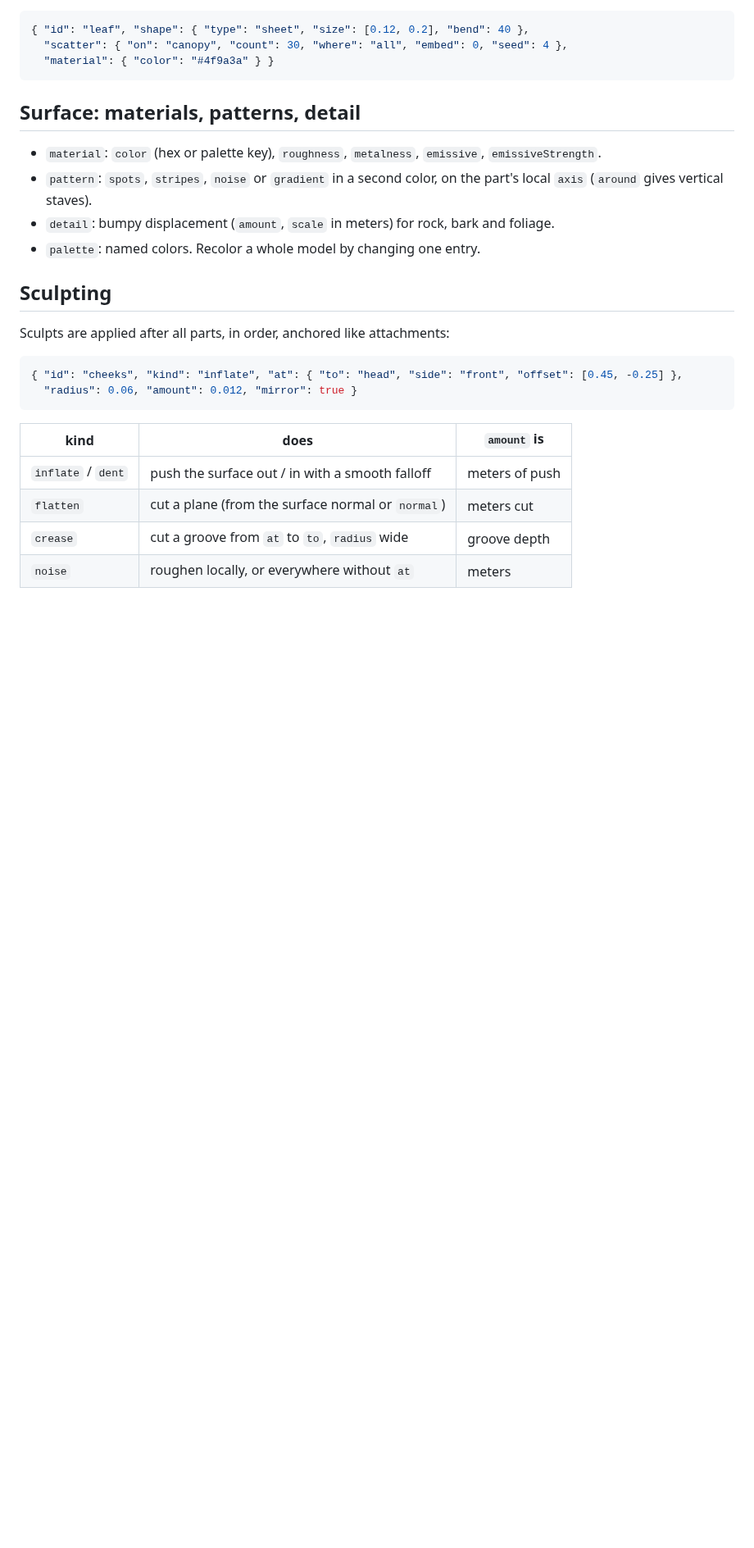
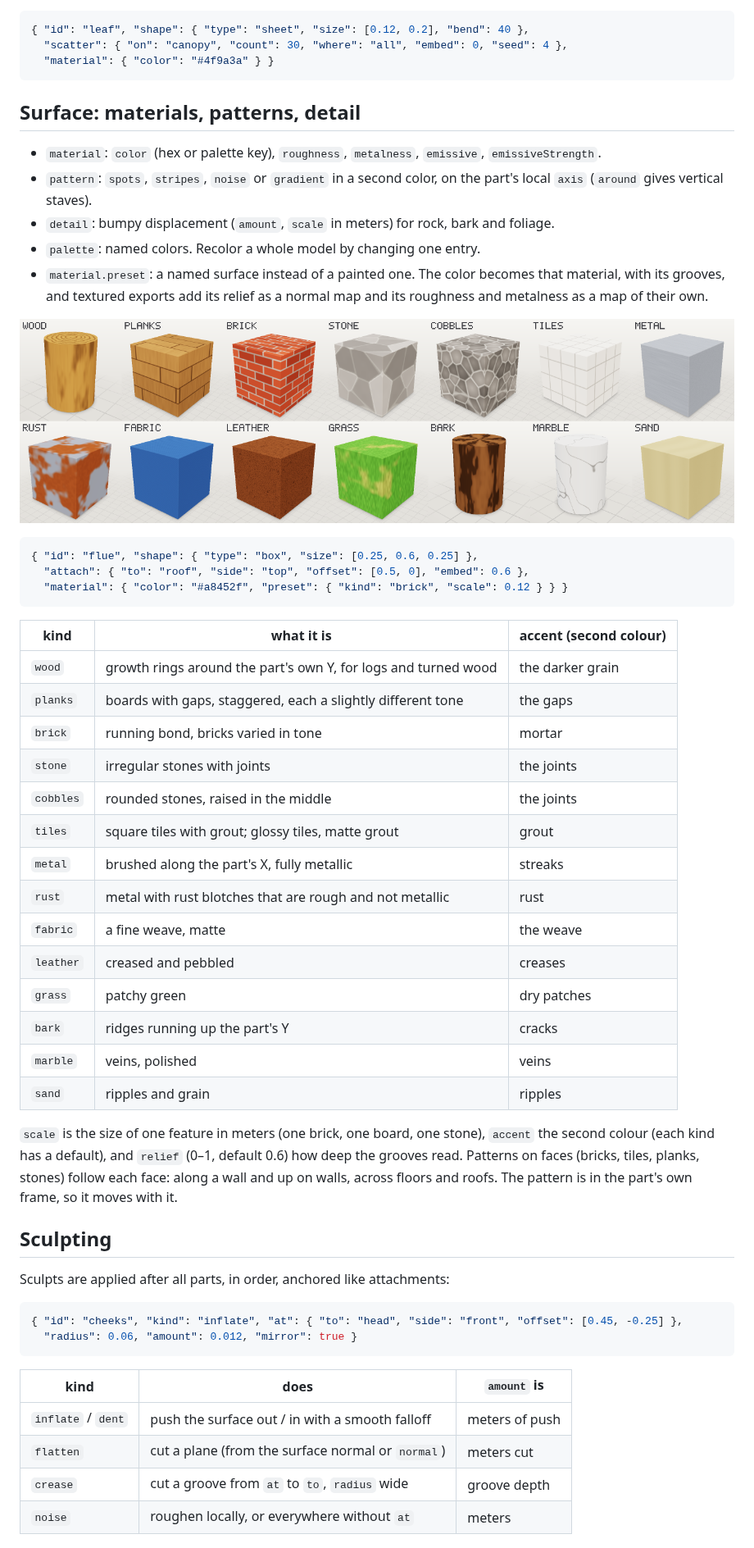
Before and after one commit to sezginkipel/clayform, a Markdown page: docs/concepts.md, the part around the change. Shown at 82% size. Rendered like a GitHub page; pictures changed too: docs/presets.png (added); blank space fills up the shorter version.

````diff
--- a/docs/concepts.md
+++ b/docs/concepts.md
@@ -163,6 +163,40 @@ width. Sheets are always their own meshes.
   `axis` (`around` gives vertical staves).
 - `detail`: bumpy displacement (`amount`, `scale` in meters) for rock, bark and foliage.
 - `palette`: named colors. Recolor a whole model by changing one entry.
+- `material.preset`: a named surface instead of a painted one. The color becomes that material,
+  with its grooves, and textured exports add its relief as a normal map and its roughness and
+  metalness as a map of their own.
+
+![The fourteen presets on cubes and logs](presets.png)
+
+<!-- verify: part house -->
+```json
+{ "id": "flue", "shape": { "type": "box", "size": [0.25, 0.6, 0.25] },
+  "attach": { "to": "roof", "side": "top", "offset": [0.5, 0], "embed": 0.6 },
+  "material": { "color": "#a8452f", "preset": { "kind": "brick", "scale": 0.12 } } }
+```
+
+| kind | what it is | accent (second colour) |
+|---|---|---|
+| `wood` | growth rings around the part's own Y, for logs and turned wood | the darker grain |
+| `planks` | boards with gaps, staggered, each a slightly different tone | the gaps |
+| `brick` | running bond, bricks varied in tone | mortar |
+| `stone` | irregular stones with joints | the joints |
+| `cobbles` | rounded stones, raised in the middle | the joints |
+| `tiles` | square tiles with grout; glossy tiles, matte grout | grout |
+| `metal` | brushed along the part's X, fully metallic | streaks |
+| `rust` | metal with rust blotches that are rough and not metallic | rust |
+| `fabric` | a fine weave, matte | the weave |
+| `leather` | creased and pebbled | creases |
+| `grass` | patchy green | dry patches |
+| `bark` | ridges running up the part's Y | cracks |
+| `marble` | veins, polished | veins |
+| `sand` | ripples and grain | ripples |
+
+`scale` is the size of one feature in meters (one brick, one board, one stone), `accent` the
+second colour (each kind has a default), and `relief` (0–1, default 0.6) how deep the grooves
+read. Patterns on faces (bricks, tiles, planks, stones) follow each face: along a wall and up
+on walls, across floors and roofs. The pattern is in the part's own frame, so it moves with it.
 
 ## Sculpting
 
````
Also changed, not shown: docs/export.md (+7 -0 lines), docs/reference.md (+1 -0 lines), 12 other files.
